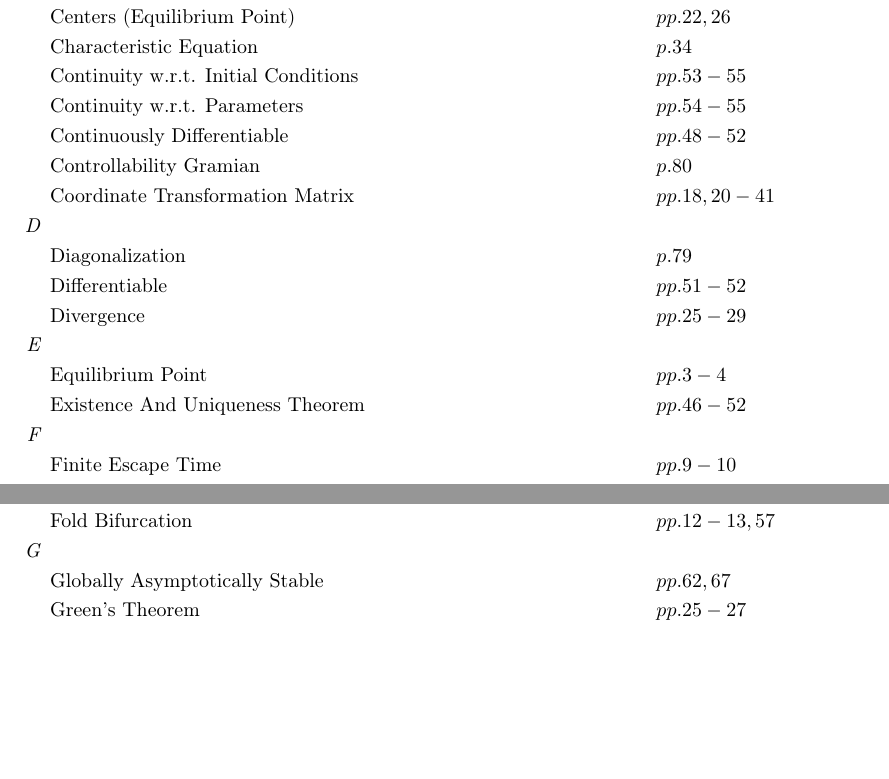
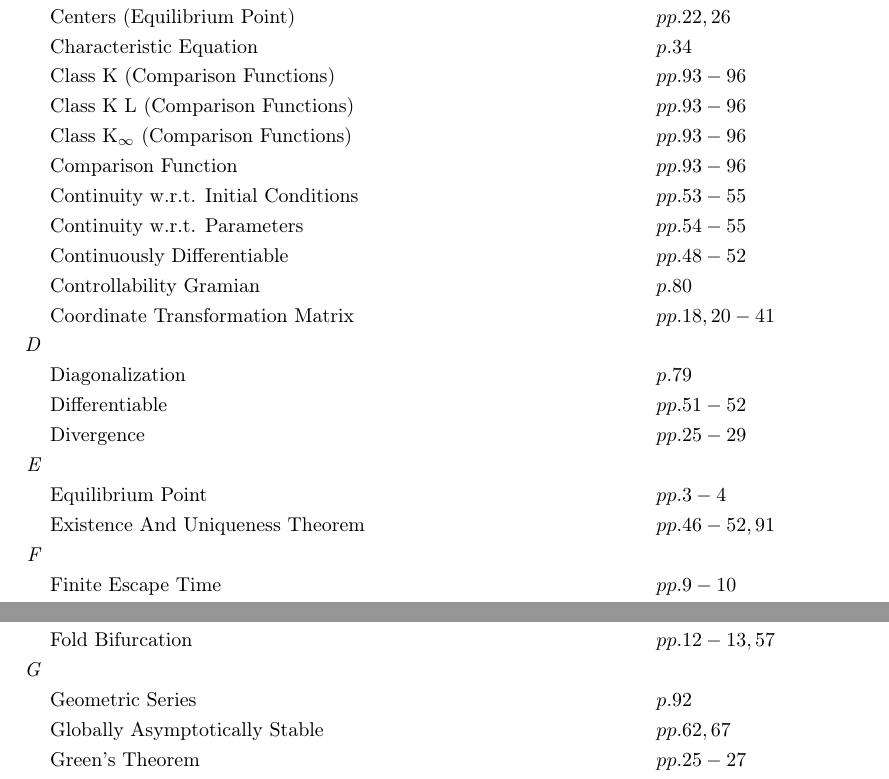
Before and after one commit to danhagen/Journal_Index, a LaTeX document (Volume4Index.tex): two parts of page 1 of 3, joined at a grey line, cut so that both start at the same text, the shorter picture padded with empty space. Compiled offline with pdfLaTeX.

Commit message:
Adding to  Volume 4 Index!

```diff
--- a/Volume4Index.tex
+++ b/Volume4Index.tex
@@ -20,6 +20,10 @@
 &\text{Center Manifold Theory} \hspace*{6em}&&pp. 39-45\\
 &\text{Centers (Equilibrium Point)} \hspace*{6em}&&pp. 22, 26\\
 &\text{Characteristic Equation} \hspace*{6em}&&p. 34\\
+&\text{Class K (Comparison Functions)} \hspace*{6em}&&pp. 93-96\\
+&\text{Class K L (Comparison Functions)} \hspace*{6em}&&pp. 93-96\\
+&\text{Class K$_{\infty}$ (Comparison Functions)} \hspace*{6em}&&pp. 93-96\\
+&\text{Comparison Function} \hspace*{6em}&&pp. 93-96\\
 &\text{Continuity w.r.t. Initial Conditions} \hspace*{6em}&&pp. 53-55\\
 &\text{Continuity w.r.t. Parameters} \hspace*{6em}&&pp. 54-55\\
 &\text{Continuously Differentiable} \hspace*{6em}&&pp. 48-52\\
@@ -29,11 +33,12 @@
 &\text{Differentiable} \hspace*{6em}&&pp. 51-52\\
 &\text{Divergence} \hspace*{6em}&&pp. 25-29\\
 \textit{E\hspace{0.5em}} \\&\text{Equilibrium Point} \hspace*{6em}&&pp. 3-4\\
-&\text{Existence And Uniqueness Theorem} \hspace*{6em}&&pp. 46-52\\
+&\text{Existence And Uniqueness Theorem} \hspace*{6em}&&pp. 46-52, 91\\
 \textit{F\hspace{0.5em}} \\&\text{Finite Escape Time} \hspace*{6em}&&pp. 9-10\\
 &\text{Focus Node} \hspace*{6em}&&pp. 22, 33\\
 &\text{Fold Bifurcation} \hspace*{6em}&&pp. 12-13, 57\\
-\textit{G\hspace{0.5em}} \\&\text{Globally Asymptotically Stable} \hspace*{6em}&&pp. 62, 67\\
+\textit{G\hspace{0.5em}} \\&\text{Geometric Series} \hspace*{6em}&&p. 92\\
+&\text{Globally Asymptotically Stable} \hspace*{6em}&&pp. 62, 67\\
 &\text{Green's Theorem} \hspace*{6em}&&pp. 25-27\\
 \textit{H\hspace{0.5em}} \\&\text{Hartman Grobman Theorem} \hspace*{6em}&&pp. 23-24\\
 &\text{Homeomorphic} \hspace*{6em}&&p. 23\\
@@ -52,7 +57,7 @@
 &\text{Level Sets} \hspace*{6em}&&pp. 66-69\\
 &\text{Limit Cycle} \hspace*{6em}&&pp. 10-12, 33-38\\
 &\text{Linearization at a Fixed Point} \hspace*{6em}&&pp. 5-8, 23-24, 88\\
-&\text{Lipschitz Continuous Function} \hspace*{6em}&&pp. 49-55\\
+&\text{Lipschitz Continuous Function} \hspace*{6em}&&pp. 49-55, 91\\
 &\text{Locally Asymptotically Stable} \hspace*{6em}&&pp. 61-62, 67-69\\
 &\text{Logistic Equation} \hspace*{6em}&&p. 9\\
 &\text{Lorenz Attractor} \hspace*{6em}&&p. 12\\
@@ -76,7 +81,7 @@
 &\text{Positive System} \hspace*{6em}&&p. 31\\
 &\text{Predator/prey Model} \hspace*{6em}&&pp. 30-31\\
 \textit{R\hspace{0.5em}} \\&\text{Radially Unbounded} \hspace*{6em}&&pp. 67-68\\
-&\text{Region of Attraction} \hspace*{6em}&&p. 15\\
+&\text{Region of Attraction} \hspace*{6em}&&pp. 15, 92-93\\
 &\text{Routh Hurwitz Criterion} \hspace*{6em}&&pp. 34, 83\\
 \textit{S\hspace{0.5em}} \\&\text{Saddle Node} \hspace*{6em}&&pp. 19-21\\
 &\text{Sector Bounded Nonlinearities} \hspace*{6em}&&p. 72\\
```
Also changed, not shown: Volume4Index.pdf, 1 other file.
